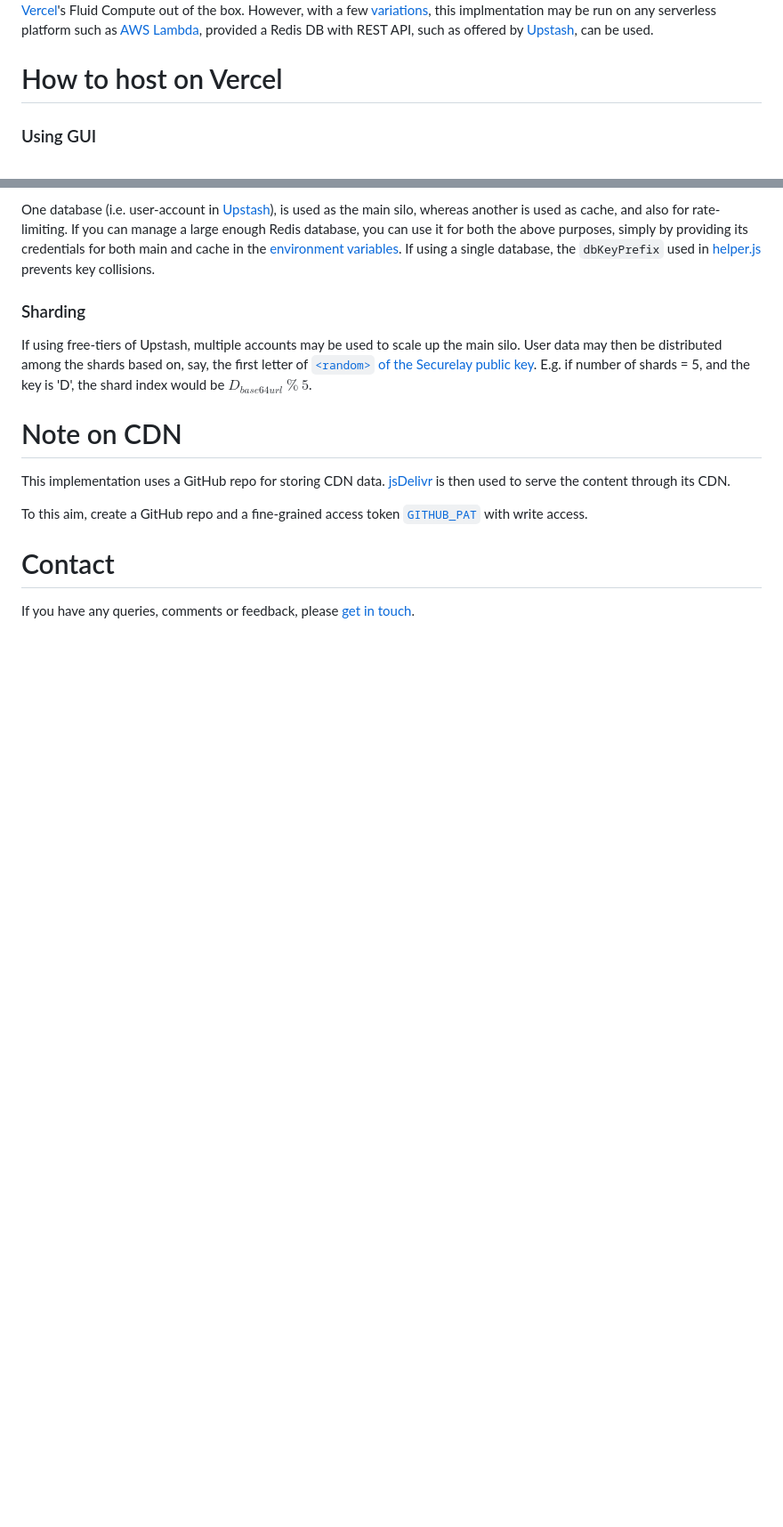
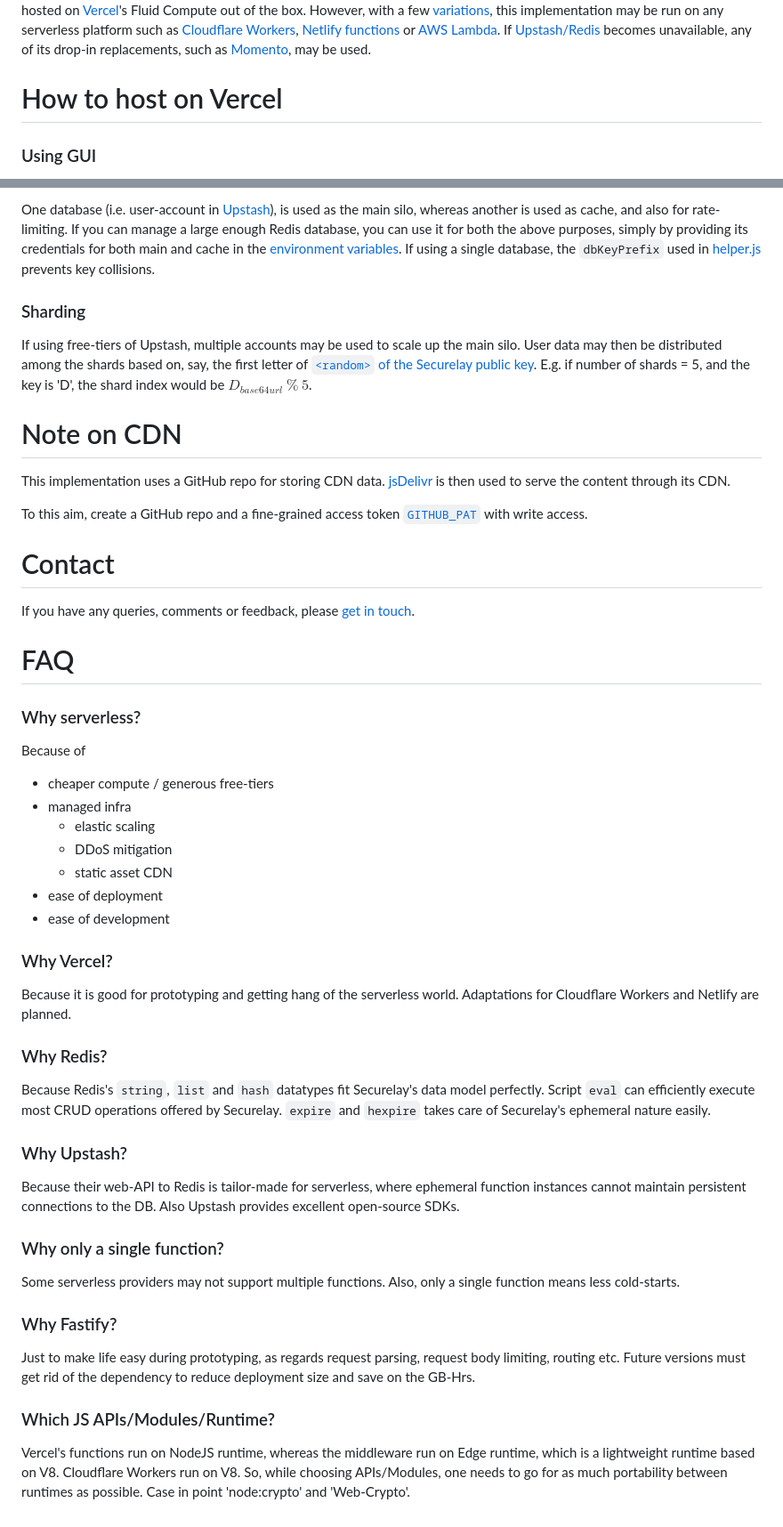
Before and after one commit to securelay/api-serverless-redis-vercel, a Markdown page: README.md, 2 parts joined by grey strips. Shown at 89% size. Rendered like a GitHub page; blank space fills up the shorter version.

```diff
--- a/README.md
+++ b/README.md
@@ -3,7 +3,6 @@ This is a serverless, NodeJS implementation of the [Securelay API](https://githu
 It is configured to be hosted on [Vercel](https://vercel.com/pricing)'s Fluid Compute
 out of the box. However, with a few [variations](https://fastify.dev/docs/latest/Guides/Serverless/),
-this implmentation may be run on any serverless platform such as [AWS Lambda](https://fastify.dev/docs/latest/Guides/Serverless/#aws),
-provided a Redis DB with REST API, such as offered by [Upstash](https://upstash.com/pricing/redis), can be used.
+this implementation may be run on any serverless platform such as [Cloudflare Workers](https://developers.cloudflare.com/workers/platform/pricing/), [Netlify functions](https://www.netlify.com/pricing/) or [AWS Lambda](https://aws.amazon.com/lambda/pricing/). If [Upstash/Redis](https://upstash.com/pricing/redis) becomes unavailable, any of its drop-in replacements, such as [Momento](https://www.gomomento.com/pricing/), may be used.
 
 # How to host on Vercel
 
@@ -43,3 +42,33 @@ To this aim, create a GitHub repo and a fine-grained access token [`GITHUB_PAT`]
 
 # Contact
 If you have any queries, comments or feedback, please [get in touch](https://github.com/securelay/securelay.github.io/discussions/1).
+
+# FAQ
+
+### Why serverless?
+Because of
+- cheaper compute / generous free-tiers
+- managed infra
+    - elastic scaling
+    - DDoS mitigation
+    - static asset CDN
+- ease of deployment
+- ease of development
+
+### Why Vercel?
+Because it is good for prototyping and getting hang of the serverless world. Adaptations for Cloudflare Workers and Netlify are planned.
+
+### Why Redis?
+Because Redis's `string`, `list` and `hash` datatypes fit Securelay's data model perfectly. Script `eval` can efficiently execute most CRUD operations offered by Securelay. `expire` and `hexpire` takes care of Securelay's ephemeral nature easily.
+
+### Why Upstash?
+Because their web-API to Redis is tailor-made for serverless, where ephemeral function instances cannot maintain persistent connections to the DB. Also Upstash provides excellent open-source SDKs.
+
+### Why only a single function?
+Some serverless providers may not support multiple functions. Also, only a single function means less cold-starts.
+
+### Why Fastify?
+Just to make life easy during prototyping, as regards request parsing, request body limiting, routing etc. Future versions must get rid of the dependency to reduce deployment size and save on the GB-Hrs.
+
+### Which JS APIs/Modules/Runtime?
+Vercel's functions run on NodeJS runtime, whereas the middleware run on Edge runtime, which is a lightweight runtime based on V8. Cloudflare Workers run on V8. So, while choosing APIs/Modules, one needs to go for as much portability between runtimes as possible. Case in point 'node:crypto' and 'Web-Crypto'.
```
Also changed, not shown: other parts of README.md (+1 -1 lines).
